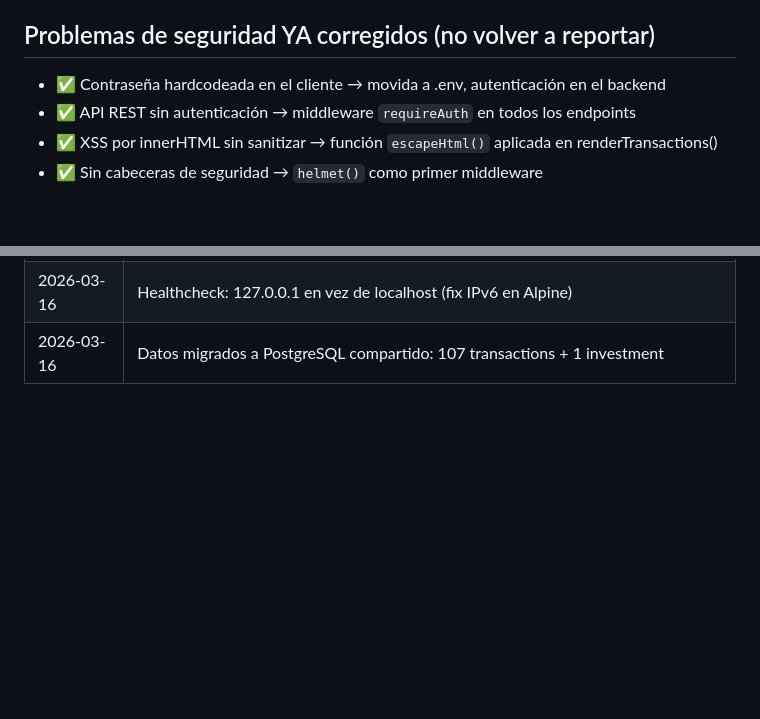
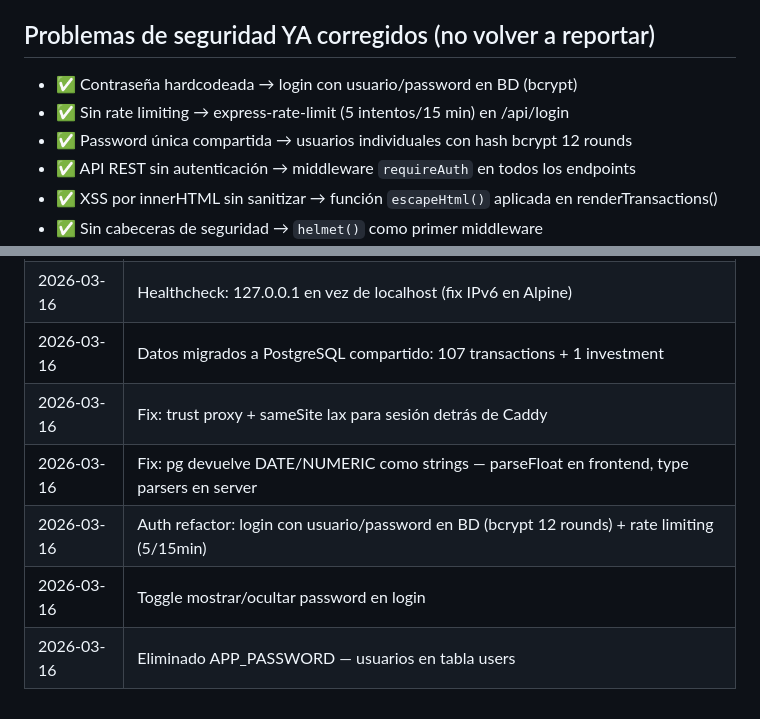
Before and after one commit to RaYx90/mi-ahorro, a Markdown page: CLAUDE.md, 2 parts joined by grey strips. GitHub-like rendering; blank space fills up the shorter version.

```diff
--- a/CLAUDE.md
+++ b/CLAUDE.md
@@ -117,7 +124,9 @@ docker compose build --no-cache && docker compose up -d
 - Suficiente para la funcionalidad requerida
 
 ## Problemas de seguridad YA corregidos (no volver a reportar)
-- ✅ Contraseña hardcodeada en el cliente → movida a .env, autenticación en el backend
+- ✅ Contraseña hardcodeada → login con usuario/password en BD (bcrypt)
+- ✅ Sin rate limiting → express-rate-limit (5 intentos/15 min) en /api/login
+- ✅ Password única compartida → usuarios individuales con hash bcrypt 12 rounds
 - ✅ API REST sin autenticación → middleware `requireAuth` en todos los endpoints
 - ✅ XSS por innerHTML sin sanitizar → función `escapeHtml()` aplicada en renderTransactions()
 - ✅ Sin cabeceras de seguridad → `helmet()` como primer middleware
@@ -146,3 +155,8 @@ docker compose build --no-cache && docker compose up -d
 | 2026-03-16 | Redes Docker renombradas: postgres-net → postgres, caddy-net → caddy |
 | 2026-03-16 | Healthcheck: 127.0.0.1 en vez de localhost (fix IPv6 en Alpine) |
 | 2026-03-16 | Datos migrados a PostgreSQL compartido: 107 transactions + 1 investment |
+| 2026-03-16 | Fix: trust proxy + sameSite lax para sesión detrás de Caddy |
+| 2026-03-16 | Fix: pg devuelve DATE/NUMERIC como strings — parseFloat en frontend, type parsers en server |
+| 2026-03-16 | Auth refactor: login con usuario/password en BD (bcrypt 12 rounds) + rate limiting (5/15min) |
+| 2026-03-16 | Toggle mostrar/ocultar password en login |
+| 2026-03-16 | Eliminado APP_PASSWORD — usuarios en tabla users |
```
Also changed, not shown: other parts of CLAUDE.md (+17 -10 lines).
